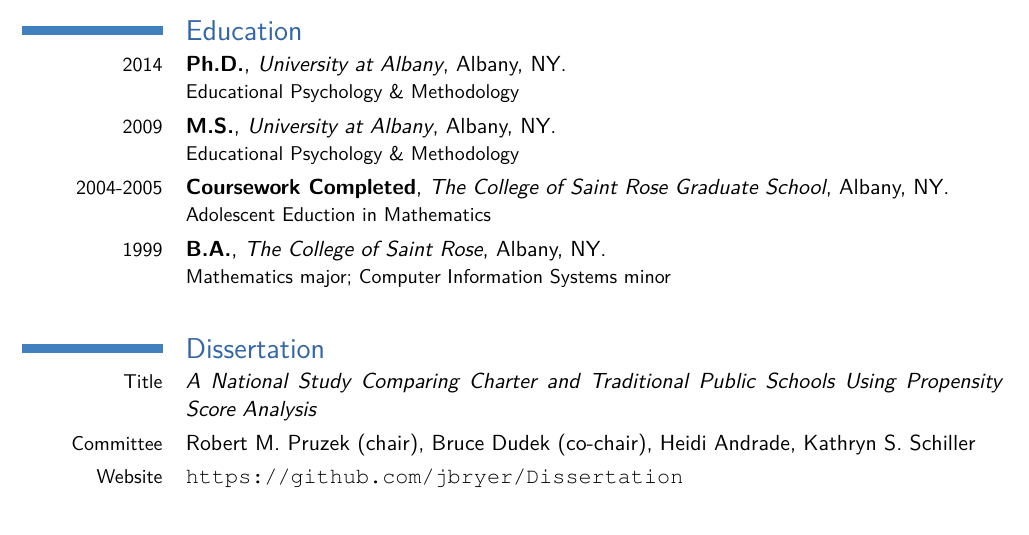
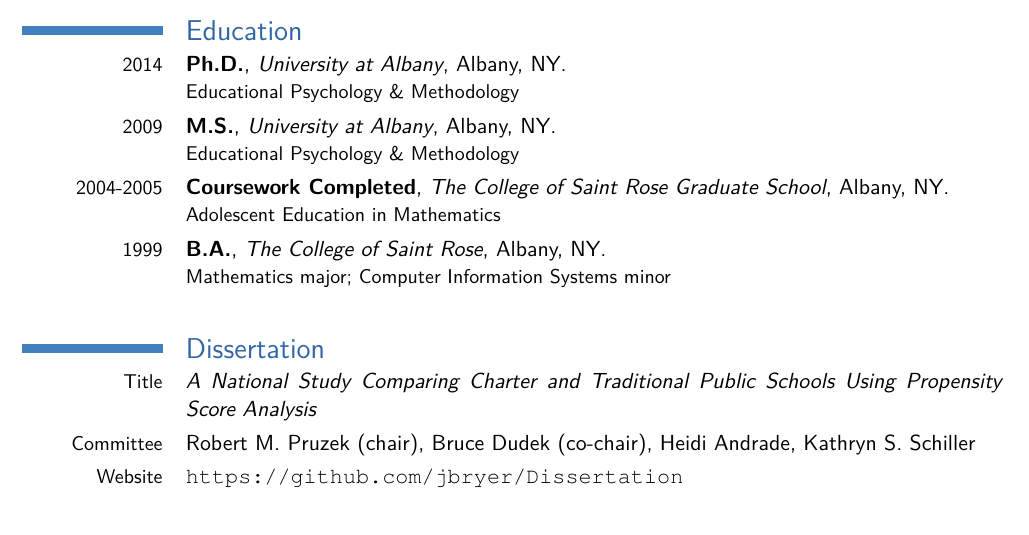
Before and after one commit to jbryer/CV, a LaTeX CV (Bryer.CV.tex): part of page 1 of 11, cut so that both start at the same text. Compiled offline with pdfLaTeX; a missing bibliography style is replaced by a similar one.

Commit message:
Fixed a typo.

```diff
--- a/Bryer.CV.tex
+++ b/Bryer.CV.tex
@@ -59,7 +59,7 @@
 \section{Education}
 \cventry{2014}{Ph.D.}{University at Albany}{Albany, NY}{}{Educational Psychology \& Methodology}
 \cventry{2009}{M.S.}{University at Albany}{Albany, NY}{}{Educational Psychology \& Methodology}
-\cventry{2004-2005}{Coursework Completed}{The College of Saint Rose Graduate School}{Albany, NY}{}{Adolescent Eduction in Mathematics}
+\cventry{2004-2005}{Coursework Completed}{The College of Saint Rose Graduate School}{Albany, NY}{}{Adolescent Education in Mathematics}
 \cventry{1999}{B.A.}{The College of Saint Rose}{Albany, NY}{}{Mathematics major; Computer Information Systems minor}
 
 \section{Dissertation}
```
Also changed, not shown: Bryer.CV.pdf.
